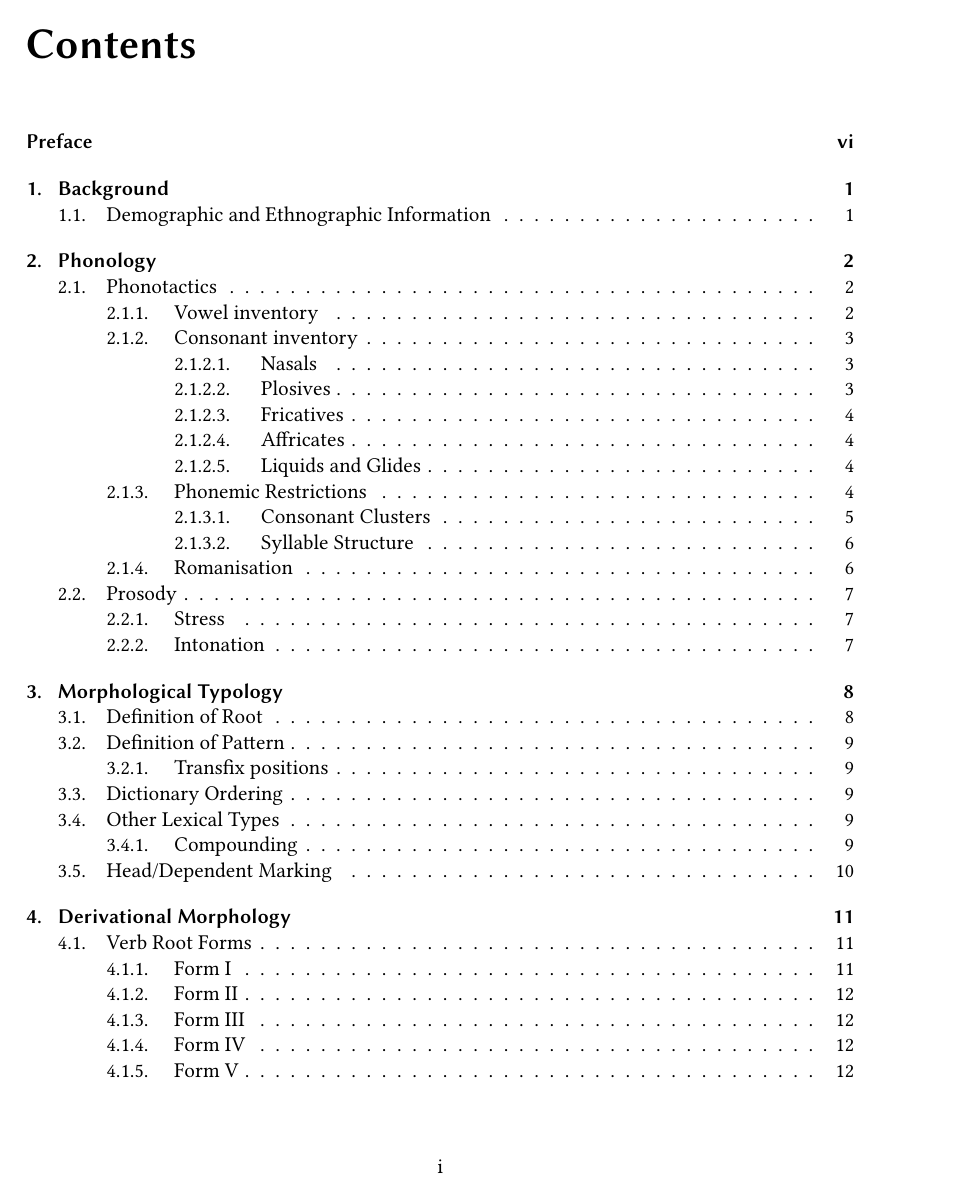
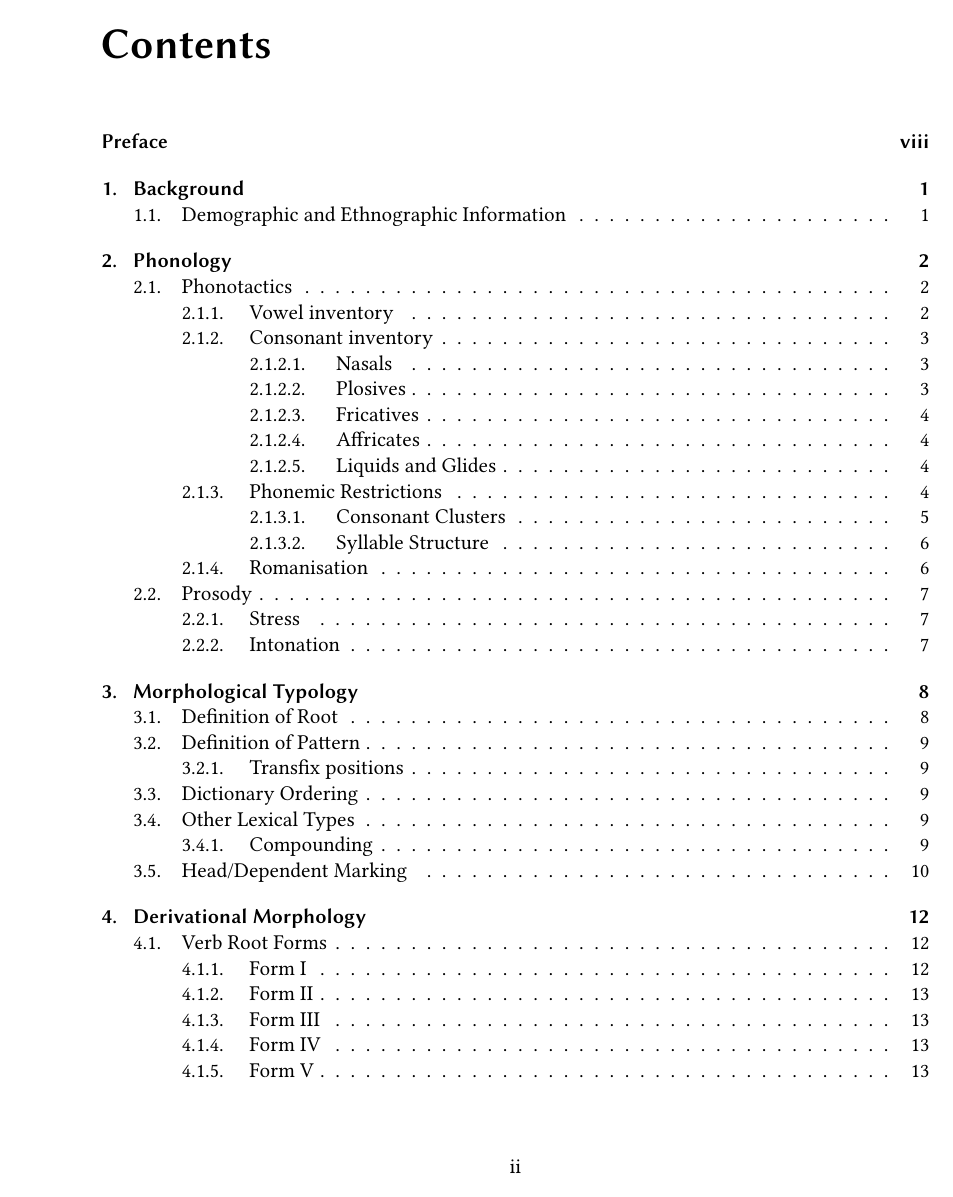
Before and after one commit to zoqaeski/qevesa-grammar, a LaTeX thesis (grammar.tex): page 3 of 55 before the commit and page 5 of 65 after it. The pictures show the PDF file grammar.pdf that the author committed with the source.

Commit message:
Experimented with memoir, ended up reverting to KOMA.

```diff
--- a/grammar.tex
+++ b/grammar.tex
@@ -12,6 +29,7 @@
 	draft=true,
 	fontsize=12pt,
 	headings=big,
+	open=left,
 	paper=a4,
 	parskip=half,
 	toc=graduated,
@@ -54,33 +72,11 @@
 \usepackage[automark,nouppercase]{scrpage2}
 \pagestyle{scrheadings}
 \clearscrheadfoot
-\lohead[]{\mytitle}
-\rehead[]{\leftmark}
+\lehead[]{\mytitle}
+\rohead[]{\leftmark}
 \cfoot[\pagemark]{\pagemark}
 \renewcommand*{\headfont}{\itshape\scshape}% Will equal \scshape for most fonts
 \renewcommand*{\chaptermarkformat}{\chapapp~\thechapter\autodot\enskip}
-
-% \usepackage{fancyhdr}
-% \renewcommand{\headrulewidth}{0pt}
-% \renewcommand{\footrulewidth}{0pt}
-%
-% \pagestyle{fancy}
-% \fancyhf{}
-% \fancyhead[LO]{\textit{\nouppercase{\scshape \mytitle{}}}}
-% \fancyhead[RE]{\textit{\nouppercase{\scshape \thechapter. \leftmark{}}}}
-% \fancyfoot[CE,CO]{\thepage{}}
-%
-% \fancypagestyle{plain}{
-% 	\fancyhf{}
-% 	\fancyfoot[CE,CO]{\thepage{}}
-% }
-%
-% \fancypagestyle{preface}{
-% 	\fancyhf{}
-% 	\fancyhead[RE]{\textit{\nouppercase{\scshape \leftmark{}}}}
-% 	\fancyhead[LO]{\textit{\nouppercase{\scshape \mytitle{}}}}
-% 	\fancyfoot[CE,CO]{\thepage{}}
-% }
 
 % Numbering and ... stuff
 \usepackage{titlesec}
@@ -165,7 +160,7 @@
 
 \usepackage{gb4e} % gb4e might be obsolete, not sure whether to replace with ExPex
 \noautomath
-\let\eachwordone=\it
+\let\eachwordone=\textit
 
 \renewcommand{\sup}[1]{\textsuperscript{#1}}
 \providecommand{\sub}[1]{\textsubscript{#1}}
```
Also changed, not shown: nominal-morphology.tex (+1 -1 lines), phonology.tex (+4 -4 lines), verbal-morphology.tex (+1 -1 lines), grammar.pdf, phonology.pdf (added), grammar.tex (21 more changed lines).
